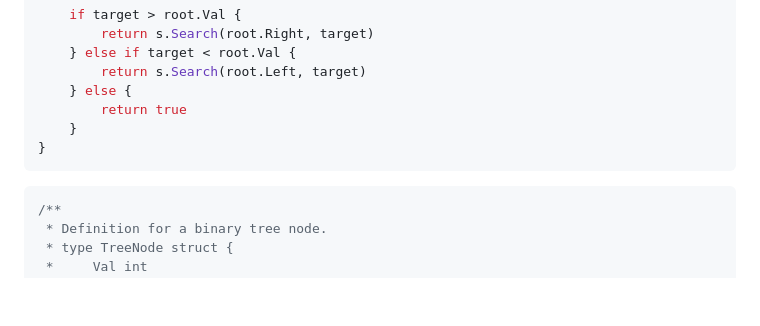
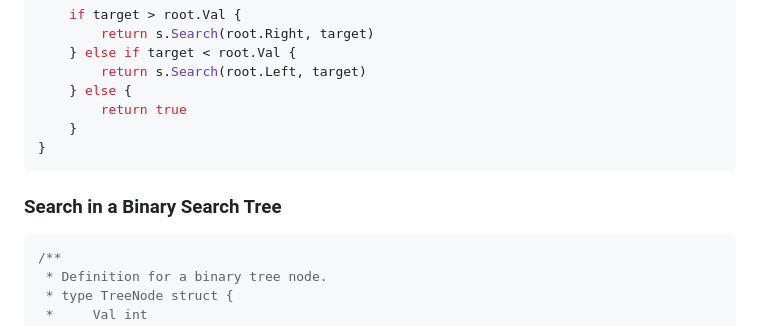
Before and after one commit to elchappo/go-snippets, a Markdown page: README.md, the part around the change. GitHub-like rendering; blank space fills up the shorter version.

Commit message:
Add section for searching in a binary search tree

````diff
--- a/README.md
+++ b/README.md
@@ -664,6 +664,7 @@ func (s *Search) Search(root *TreeNode, target int) bool {
     }
 }
 ```
+### Search in a Binary Search Tree
 ```Go
 /**
  * Definition for a binary tree node.
````
